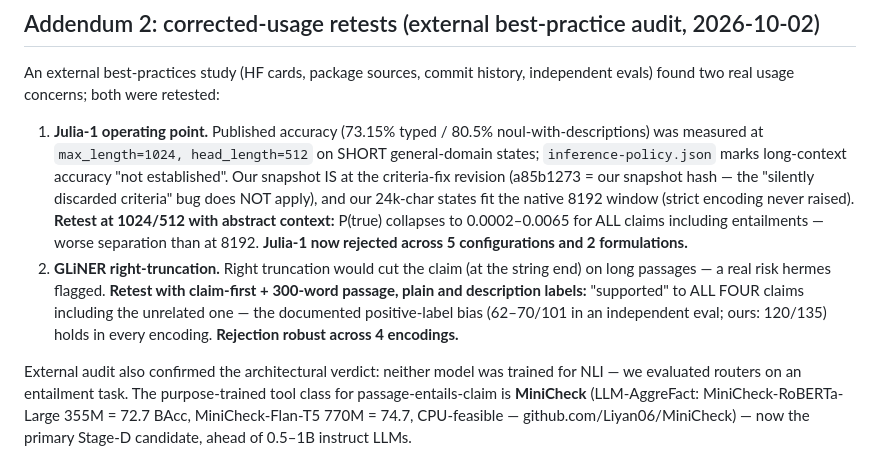
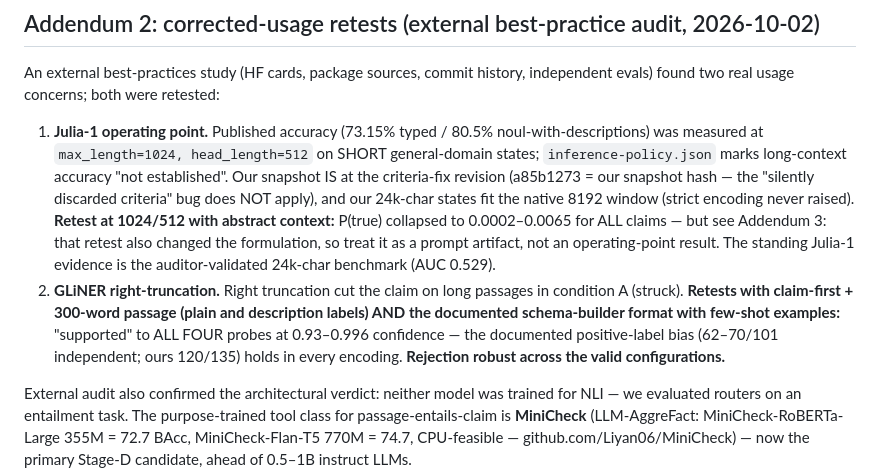
Before and after one commit to MahmoudUwk/Uktub-scholar, a Markdown page: docs/benchmarks/claim-verification-julia1-2026-10-02.md, the part around the change. GitHub-like rendering.

Commit message:
docs: align addendum-2 wording with audit corrections

```diff
--- a/docs/benchmarks/claim-verification-julia1-2026-10-02.md
+++ b/docs/benchmarks/claim-verification-julia1-2026-10-02.md
@@ -214,15 +214,17 @@ independent evals) found two real usage concerns; both were retested:
    (a85b1273 = our snapshot hash — the "silently discarded criteria" bug does
    NOT apply), and our 24k-char states fit the native 8192 window (strict
    encoding never raised). **Retest at 1024/512 with abstract context:**
-   P(true) collapses to 0.0002–0.0065 for ALL claims including entailments —
-   worse separation than at 8192. **Julia-1 now rejected across 5
-   configurations and 2 formulations.**
-2. **GLiNER right-truncation.** Right truncation would cut the claim (at the
-   string end) on long passages — a real risk hermes flagged. **Retest with
-   claim-first + 300-word passage, plain and description labels:**
-   "supported" to ALL FOUR claims including the unrelated one — the
-   documented positive-label bias (62–70/101 in an independent eval; ours:
-   120/135) holds in every encoding. **Rejection robust across 4 encodings.**
+   P(true) collapsed to 0.0002–0.0065 for ALL claims — but see Addendum 3:
+   that retest also changed the formulation, so treat it as a prompt
+   artifact, not an operating-point result. The standing Julia-1 evidence
+   is the auditor-validated 24k-char benchmark (AUC 0.529).
+2. **GLiNER right-truncation.** Right truncation cut the claim on long
+   passages in condition A (struck). **Retests with claim-first + 300-word
+   passage (plain and description labels) AND the documented
+   schema-builder format with few-shot examples:** "supported" to ALL FOUR
+   probes at 0.93–0.996 confidence — the documented positive-label bias
+   (62–70/101 independent; ours 120/135) holds in every encoding.
+   **Rejection robust across the valid configurations.**
 
 External audit also confirmed the architectural verdict: neither model was
 trained for NLI — we evaluated routers on an entailment task. The
```
